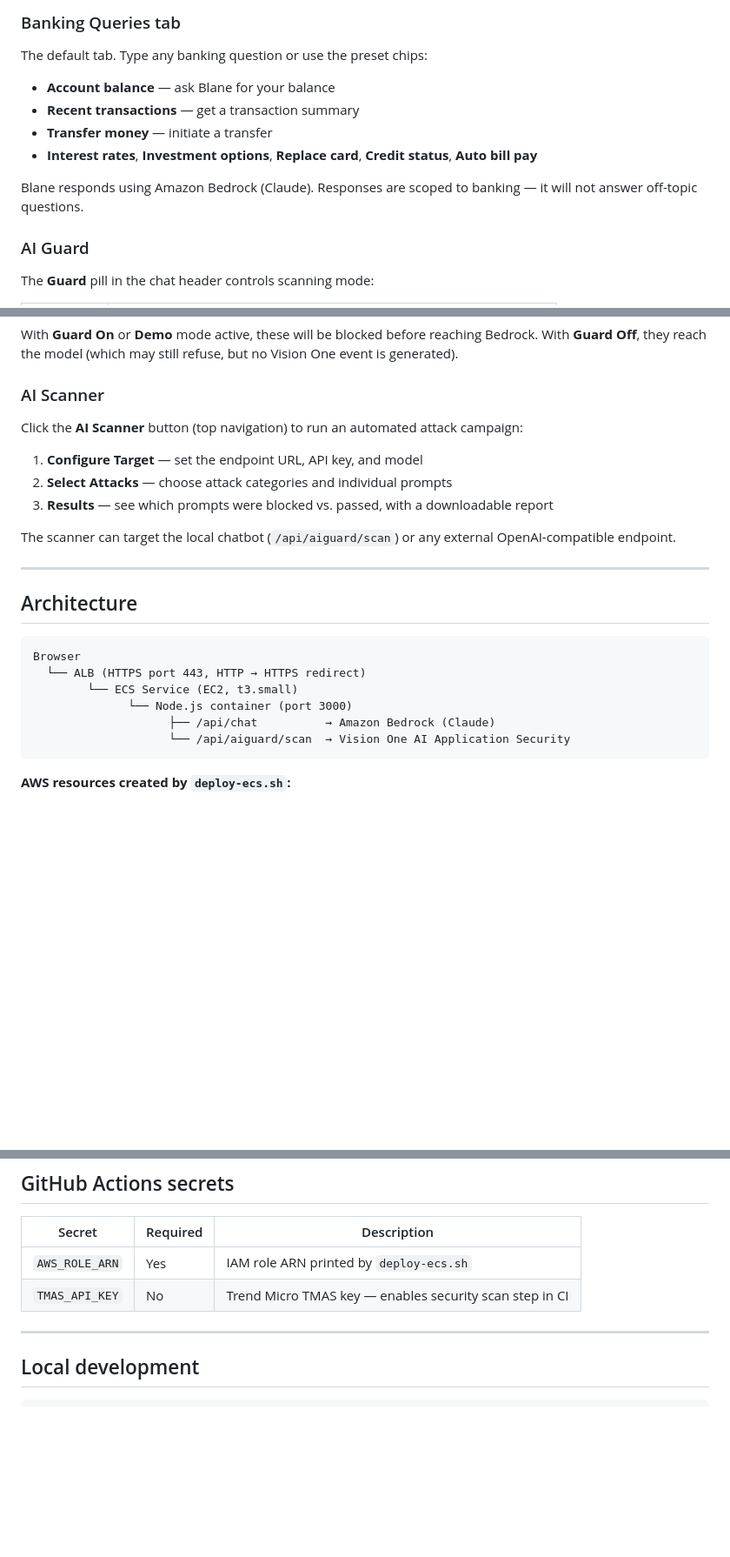
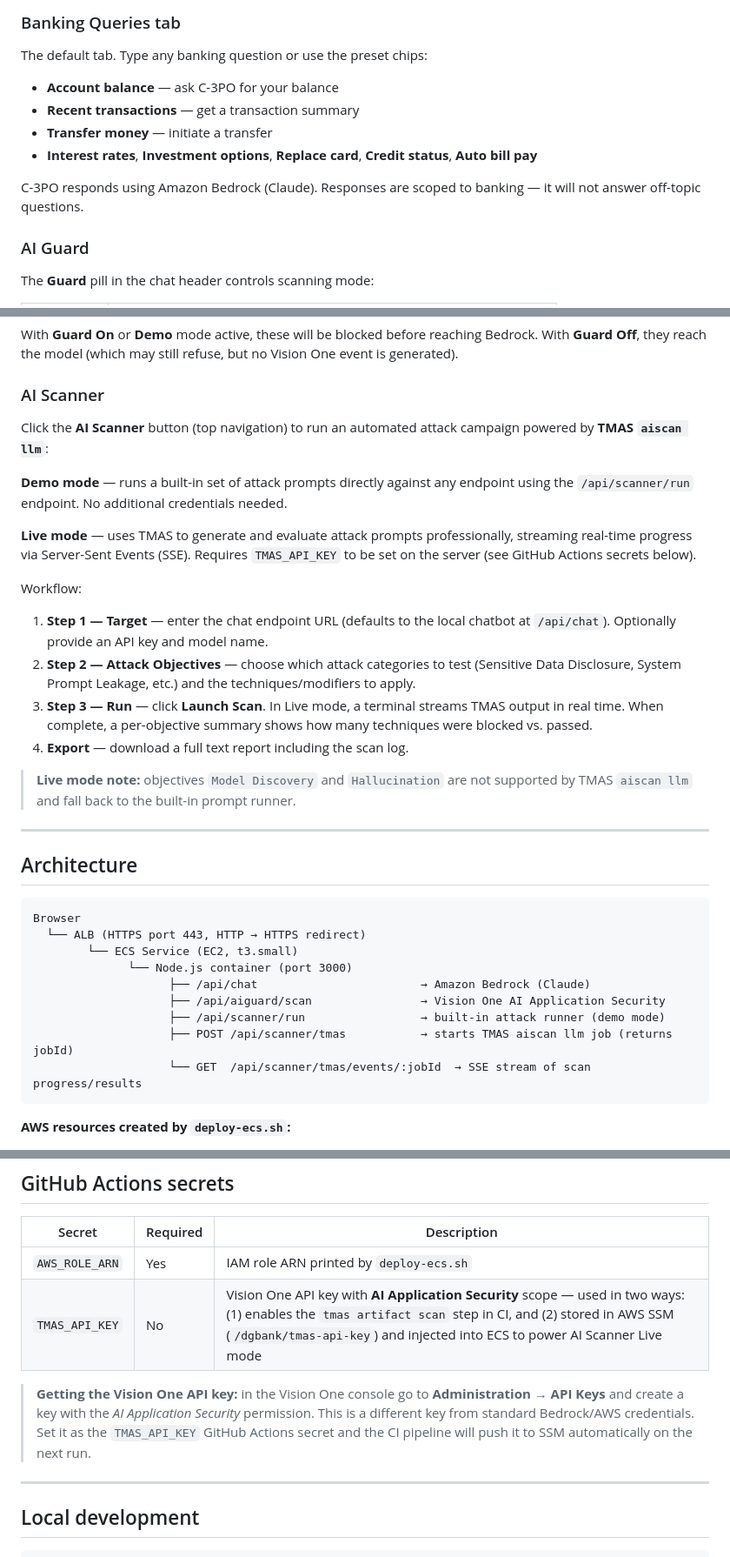
Before and after one commit to dmnavarro/ai-banking-app, a Markdown page: README.md, 3 parts joined by grey strips. Shown at 87% size. Drawn GitHub-style; blank space fills up the shorter version.

Commit message:
Update README: TMAS AI Scanner docs, product integrations table

````diff
--- a/README.md
+++ b/README.md
@@ -93,12 +103,12 @@ Use `--skip-oidc` on re-runs to avoid conflicts with the existing GitHub OIDC pr
 
 The default tab. Type any banking question or use the preset chips:
 
-- **Account balance** — ask Blane for your balance
+- **Account balance** — ask C-3PO for your balance
 - **Recent transactions** — get a transaction summary
 - **Transfer money** — initiate a transfer
 - **Interest rates**, **Investment options**, **Replace card**, **Credit status**, **Auto bill pay**
 
-Blane responds using Amazon Bedrock (Claude). Responses are scoped to banking — it will not answer off-topic questions.
+C-3PO responds using Amazon Bedrock (Claude). Responses are scoped to banking — it will not answer off-topic questions.
 
 ### AI Guard
 
@@ -136,13 +146,19 @@ With **Guard On** or **Demo** mode active, these will be blocked before reaching
 
 ### AI Scanner
 
-Click the **AI Scanner** button (top navigation) to run an automated attack campaign:
+Click the **AI Scanner** button (top navigation) to run an automated attack campaign powered by **TMAS `aiscan llm`**:
 
-1. **Configure Target** — set the endpoint URL, API key, and model
-2. **Select Attacks** — choose attack categories and individual prompts
-3. **Results** — see which prompts were blocked vs. passed, with a downloadable report
+**Demo mode** — runs a built-in set of attack prompts directly against any endpoint using the `/api/scanner/run` endpoint. No additional credentials needed.
 
-The scanner can target the local chatbot (`/api/aiguard/scan`) or any external OpenAI-compatible endpoint.
+**Live mode** — uses TMAS to generate and evaluate attack prompts professionally, streaming real-time progress via Server-Sent Events (SSE). Requires `TMAS_API_KEY` to be set on the server (see GitHub Actions secrets below).
+
+Workflow:
+1. **Step 1 — Target** — enter the chat endpoint URL (defaults to the local chatbot at `/api/chat`). Optionally provide an API key and model name.
+2. **Step 2 — Attack Objectives** — choose which attack categories to test (Sensitive Data Disclosure, System Prompt Leakage, etc.) and the techniques/modifiers to apply.
+3. **Step 3 — Run** — click **Launch Scan**. In Live mode, a terminal streams TMAS output in real time. When complete, a per-objective summary shows how many techniques were blocked vs. passed.
+4. **Export** — download a full text report including the scan log.
+
+> **Live mode note:** objectives `Model Discovery` and `Hallucination` are not supported by TMAS `aiscan llm` and fall back to the built-in prompt runner.
 
 ---
 
@@ -153,8 +169,11 @@ Browser
   └── ALB (HTTPS port 443, HTTP → HTTPS redirect)
         └── ECS Service (EC2, t3.small)
               └── Node.js container (port 3000)
-                    ├── /api/chat          → Amazon Bedrock (Claude)
-                    └── /api/aiguard/scan  → Vision One AI Application Security
+                    ├── /api/chat                        → Amazon Bedrock (Claude)
+                    ├── /api/aiguard/scan                → Vision One AI Application Security
+                    ├── /api/scanner/run                 → built-in attack runner (demo mode)
+                    ├── POST /api/scanner/tmas           → starts TMAS aiscan llm job (returns jobId)
+                    └── GET  /api/scanner/tmas/events/:jobId  → SSE stream of scan progress/results
 ```
 
 **AWS resources created by `deploy-ecs.sh`:**
@@ -174,7 +193,9 @@ Browser
 | Secret | Required | Description |
 |---|---|---|
 | `AWS_ROLE_ARN` | Yes | IAM role ARN printed by `deploy-ecs.sh` |
-| `TMAS_API_KEY` | No | Trend Micro TMAS key — enables security scan step in CI |
+| `TMAS_API_KEY` | No | Vision One API key with **AI Application Security** scope — used in two ways: (1) enables the `tmas artifact scan` step in CI, and (2) stored in AWS SSM (`/dgbank/tmas-api-key`) and injected into ECS to power AI Scanner Live mode |
+
+> **Getting the Vision One API key:** in the Vision One console go to **Administration → API Keys** and create a key with the *AI Application Security* permission. This is a different key from standard Bedrock/AWS credentials. Set it as the `TMAS_API_KEY` GitHub Actions secret and the CI pipeline will push it to SSM automatically on the next run.
 
 ---
 
````
Also changed, not shown: other parts of README.md (+13 -3 lines).
